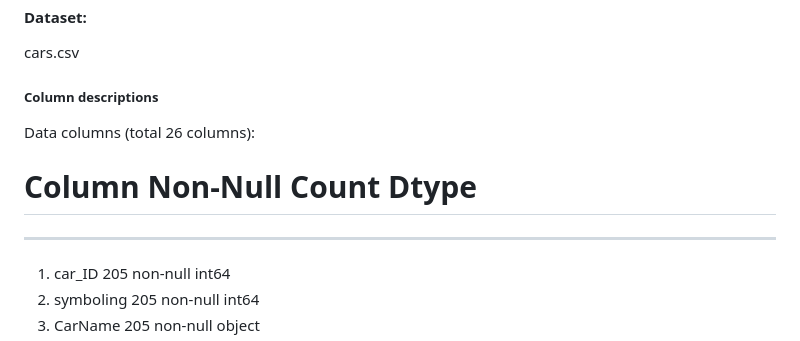
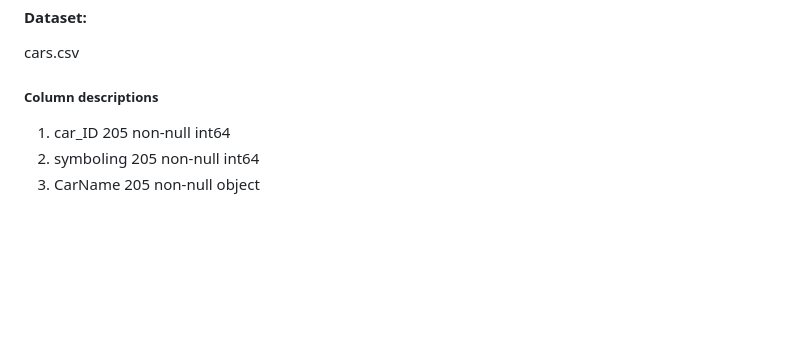
Before and after one commit to DmytryM/data_analytics_knu, a Markdown page: README.md, the part around the change. Rendered like a GitHub page; blank space fills up the shorter version.

```diff
--- a/README.md
+++ b/README.md
@@ -52,9 +52,6 @@ cars.csv
 
 ##### Column descriptions
 
-Data columns (total 26 columns):
- #   Column            Non-Null Count  Dtype
----  ------            --------------  -----
  1. car_ID            205 non-null    int64
  2. symboling         205 non-null    int64
  3. CarName           205 non-null    object
```
